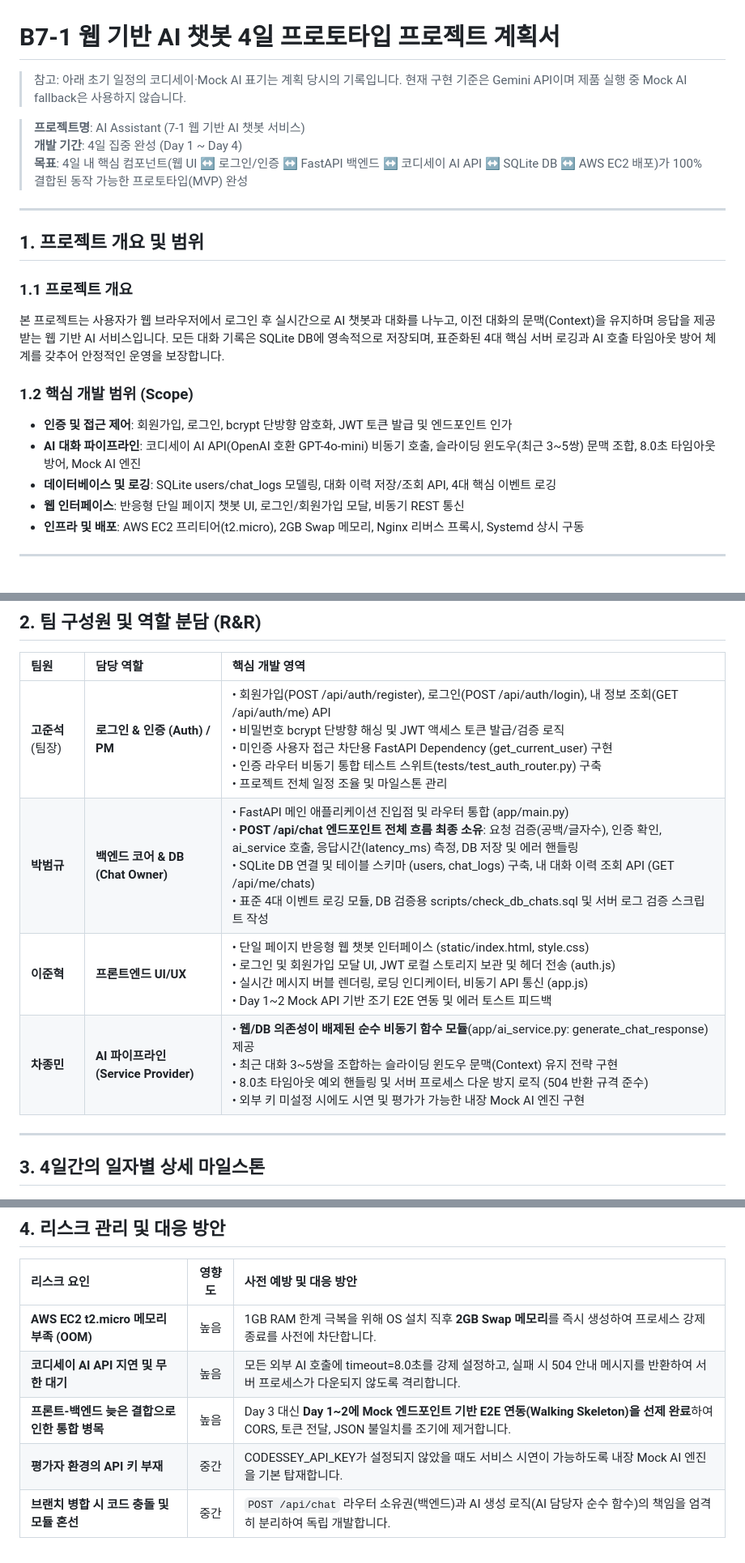
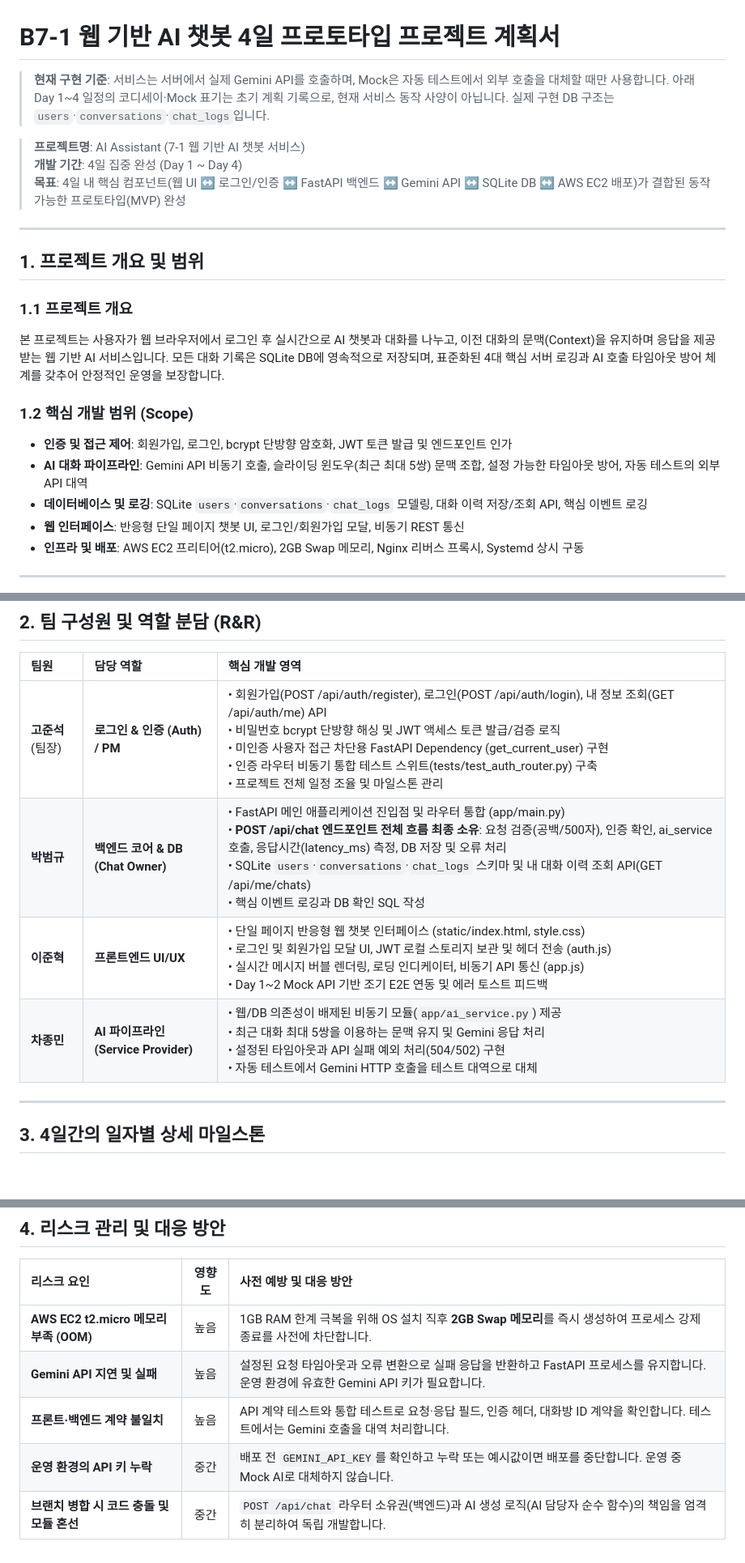
Before and after one commit to AI-SW-Basic-B7-1/7-1, a Markdown page: docs/project_plan.md, 3 parts joined by grey strips. Shown at 81% size. Drawn GitHub-style; blank space fills up the shorter version.

```diff
--- a/docs/project_plan.md
+++ b/docs/project_plan.md
@@ -1,10 +1,10 @@
 # B7-1 웹 기반 AI 챗봇 4일 프로토타입 프로젝트 계획서
 
-> 참고: 아래 초기 일정의 코디세이·Mock AI 표기는 계획 당시의 기록입니다. 현재 구현 기준은 Gemini API이며 제품 실행 중 Mock AI fallback은 사용하지 않습니다.
+> **현재 구현 기준**: 서비스는 서버에서 실제 Gemini API를 호출하며, Mock은 자동 테스트에서 외부 호출을 대체할 때만 사용합니다. 아래 Day 1~4 일정의 코디세이·Mock 표기는 초기 계획 기록으로, 현재 서비스 동작 사양이 아닙니다. 실제 구현 DB 구조는 `users`·`conversations`·`chat_logs`입니다.
 
 > **프로젝트명**: AI Assistant (7-1 웹 기반 AI 챗봇 서비스)
 > **개발 기간**: 4일 집중 완성 (Day 1 ~ Day 4)
-> **목표**: 4일 내 핵심 컴포넌트(웹 UI ↔ 로그인/인증 ↔ FastAPI 백엔드 ↔ 코디세이 AI API ↔ SQLite DB ↔ AWS EC2 배포)가 100% 결합된 동작 가능한 프로토타입(MVP) 완성
+> **목표**: 4일 내 핵심 컴포넌트(웹 UI ↔ 로그인/인증 ↔ FastAPI 백엔드 ↔ Gemini API ↔ SQLite DB ↔ AWS EC2 배포)가 결합된 동작 가능한 프로토타입(MVP) 완성
 
 ---
 
@@ -15,8 +15,8 @@
 
 ### 1.2 핵심 개발 범위 (Scope)
 - **인증 및 접근 제어**: 회원가입, 로그인, bcrypt 단방향 암호화, JWT 토큰 발급 및 엔드포인트 인가
-- **AI 대화 파이프라인**: 코디세이 AI API(OpenAI 호환 GPT-4o-mini) 비동기 호출, 슬라이딩 윈도우(최근 3~5쌍) 문맥 조합, 8.0초 타임아웃 방어, Mock AI 엔진
-- **데이터베이스 및 로깅**: SQLite users/chat_logs 모델링, 대화 이력 저장/조회 API, 4대 핵심 이벤트 로깅
+- **AI 대화 파이프라인**: Gemini API 비동기 호출, 슬라이딩 윈도우(최근 최대 5쌍) 문맥 조합, 설정 가능한 타임아웃 방어, 자동 테스트의 외부 API 대역
+- **데이터베이스 및 로깅**: SQLite `users`·`conversations`·`chat_logs` 모델링, 대화 이력 저장/조회 API, 핵심 이벤트 로깅
 - **웹 인터페이스**: 반응형 단일 페이지 챗봇 UI, 로그인/회원가입 모달, 비동기 REST 통신
 - **인프라 및 배포**: AWS EC2 프리티어(t2.micro), 2GB Swap 메모리, Nginx 리버스 프록시, Systemd 상시 구동
 
@@ -27,9 +27,9 @@
 | 팀원 | 담당 역할 | 핵심 개발 영역 |
 | :--- | :--- | :--- |
 | **고준석** (팀장) | **로그인 & 인증 (Auth) / PM** | • 회원가입(POST /api/auth/register), 로그인(POST /api/auth/login), 내 정보 조회(GET /api/auth/me) API<br>• 비밀번호 bcrypt 단방향 해싱 및 JWT 액세스 토큰 발급/검증 로직<br>• 미인증 사용자 접근 차단용 FastAPI Dependency (get_current_user) 구현<br>• 인증 라우터 비동기 통합 테스트 스위트(tests/test_auth_router.py) 구축<br>• 프로젝트 전체 일정 조율 및 마일스톤 관리 |
-| **박범규** | **백엔드 코어 & DB (Chat Owner)** | • FastAPI 메인 애플리케이션 진입점 및 라우터 통합 (app/main.py)<br>• **POST /api/chat 엔드포인트 전체 흐름 최종 소유**: 요청 검증(공백/글자수), 인증 확인, ai_service 호출, 응답시간(latency_ms) 측정, DB 저장 및 에러 핸들링<br>• SQLite DB 연결 및 테이블 스키마 (users, chat_logs) 구축, 내 대화 이력 조회 API (GET /api/me/chats)<br>• 표준 4대 이벤트 로깅 모듈, DB 검증용 scripts/check_db_chats.sql 및 서버 로그 검증 스크립트 작성 |
+| **박범규** | **백엔드 코어 & DB (Chat Owner)** | • FastAPI 메인 애플리케이션 진입점 및 라우터 통합 (app/main.py)<br>• **POST /api/chat 엔드포인트 전체 흐름 최종 소유**: 요청 검증(공백/500자), 인증 확인, ai_service 호출, 응답시간(latency_ms) 측정, DB 저장 및 오류 처리<br>• SQLite `users`·`conversations`·`chat_logs` 스키마 및 내 대화 이력 조회 API(GET /api/me/chats)<br>• 핵심 이벤트 로깅과 DB 확인 SQL 작성 |
 | **이준혁** | **프론트엔드 UI/UX** | • 단일 페이지 반응형 웹 챗봇 인터페이스 (static/index.html, style.css)<br>• 로그인 및 회원가입 모달 UI, JWT 로컬 스토리지 보관 및 헤더 전송 (auth.js)<br>• 실시간 메시지 버블 렌더링, 로딩 인디케이터, 비동기 API 통신 (app.js)<br>• Day 1~2 Mock API 기반 조기 E2E 연동 및 에러 토스트 피드백 |
-| **차종민** | **AI 파이프라인 (Service Provider)** | • **웹/DB 의존성이 배제된 순수 비동기 함수 모듈**(app/ai_service.py: generate_chat_response) 제공<br>• 최근 대화 3~5쌍을 조합하는 슬라이딩 윈도우 문맥(Context) 유지 전략 구현<br>• 8.0초 타임아웃 예외 핸들링 및 서버 프로세스 다운 방지 로직 (504 반환 규격 준수)<br>• 외부 키 미설정 시에도 시연 및 평가가 가능한 내장 Mock AI 엔진 구현 |
+| **차종민** | **AI 파이프라인 (Service Provider)** | • 웹/DB 의존성이 배제된 비동기 모듈(`app/ai_service.py`) 제공<br>• 최근 대화 최대 5쌍을 이용하는 문맥 유지 및 Gemini 응답 처리<br>• 설정된 타임아웃과 API 실패 예외 처리(504/502) 구현<br>• 자동 테스트에서 Gemini HTTP 호출을 테스트 대역으로 대체 |
 
 ---
 
@@ -81,7 +81,7 @@
 | 리스크 요인 | 영향도 | 사전 예방 및 대응 방안 |
 | :--- | :---: | :--- |
 | **AWS EC2 t2.micro 메모리 부족 (OOM)** | 높음 | 1GB RAM 한계 극복을 위해 OS 설치 직후 **2GB Swap 메모리**를 즉시 생성하여 프로세스 강제 종료를 사전에 차단합니다. |
-| **코디세이 AI API 지연 및 무한 대기** | 높음 | 모든 외부 AI 호출에 timeout=8.0초를 강제 설정하고, 실패 시 504 안내 메시지를 반환하여 서버 프로세스가 다운되지 않도록 격리합니다. |
-| **프론트-백엔드 늦은 결합으로 인한 통합 병목** | 높음 | Day 3 대신 **Day 1~2에 Mock 엔드포인트 기반 E2E 연동(Walking Skeleton)을 선제 완료**하여 CORS, 토큰 전달, JSON 불일치를 조기에 제거합니다. |
-| **평가자 환경의 API 키 부재** | 중간 | CODESSEY_API_KEY가 설정되지 않았을 때도 서비스 시연이 가능하도록 내장 Mock AI 엔진을 기본 탑재합니다. |
+| **Gemini API 지연 및 실패** | 높음 | 설정된 요청 타임아웃과 오류 변환으로 실패 응답을 반환하고 FastAPI 프로세스를 유지합니다. 운영 환경에 유효한 Gemini API 키가 필요합니다. |
+| **프론트·백엔드 계약 불일치** | 높음 | API 계약 테스트와 통합 테스트로 요청·응답 필드, 인증 헤더, 대화방 ID 계약을 확인합니다. 테스트에서는 Gemini 호출을 대역 처리합니다. |
+| **운영 환경의 API 키 누락** | 중간 | 배포 전 `GEMINI_API_KEY`를 확인하고 누락 또는 예시값이면 배포를 중단합니다. 운영 중 Mock AI로 대체하지 않습니다. |
 | **브랜치 병합 시 코드 충돌 및 모듈 혼선** | 중간 | `POST /api/chat` 라우터 소유권(백엔드)과 AI 생성 로직(AI 담당자 순수 함수)의 책임을 엄격히 분리하여 독립 개발합니다. |
```
Also changed, not shown: README.md (+10 -1 lines), docs/project_summary_for_reviewer.md (added, +35 -0 lines).
